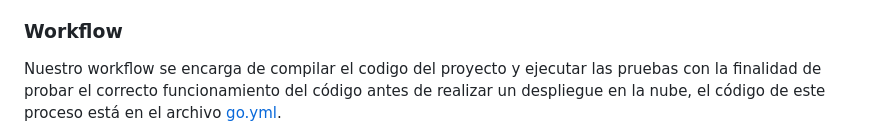
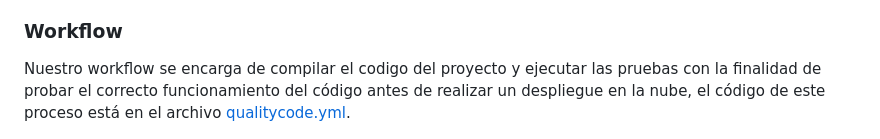
Before and after one commit to juanchitololxd/linker, a Markdown page: README.md, the part around the change. GitHub-like rendering.

Commit message:
Cambio del nombre del archivo de despliegue

```diff
--- a/README.md
+++ b/README.md
@@ -103,7 +103,7 @@ que nos ayudan a automatizar todo el despliegue de linker en nuestro ambiente de
 
 ### Workflow
 
-Nuestro workflow se encarga de compilar el codigo del proyecto y ejecutar las pruebas con la finalidad de probar el correcto funcionamiento del código antes de realizar un despliegue en la nube, el código de este proceso está en el archivo [go.yml](/.github/workflows/go.yml).
+Nuestro workflow se encarga de compilar el codigo del proyecto y ejecutar las pruebas con la finalidad de probar el correcto funcionamiento del código antes de realizar un despliegue en la nube, el código de este proceso está en el archivo [qualitycode.yml](/.github/workflows/qualitycode.yml).
 
 ![](/img/Workflow1.PNG)<br>
 
```
